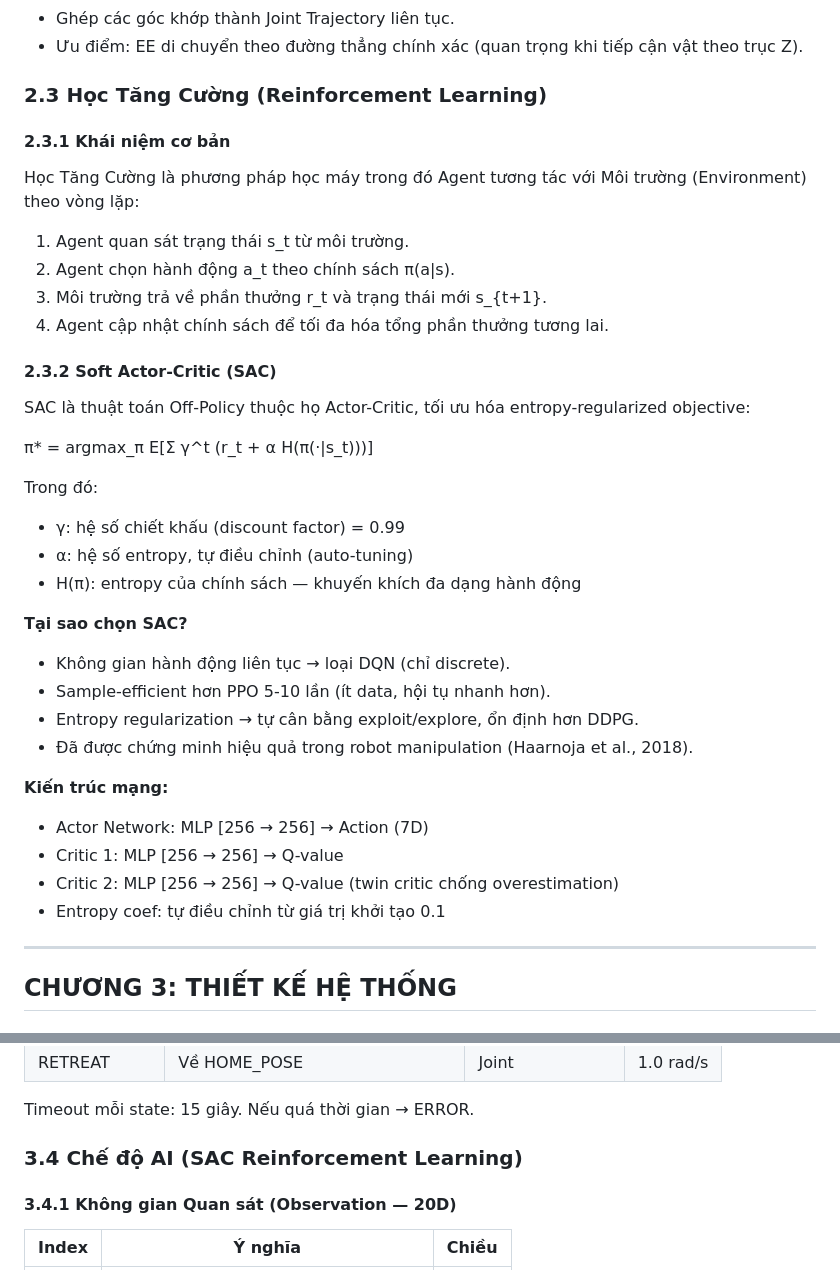
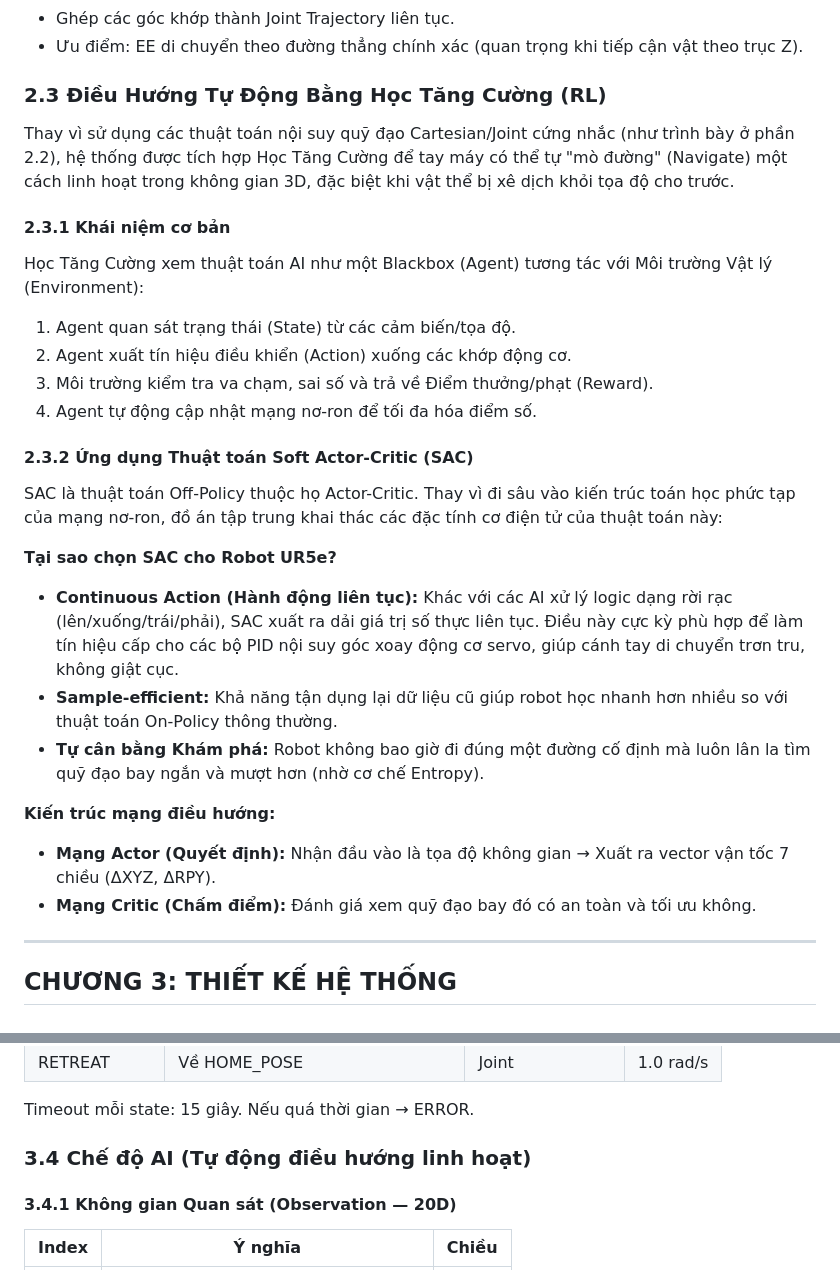
Before and after one commit to Elsa9999/Robot_cuoiky, a Markdown page: docs/bao_cao_chi_tiet.md, 2 parts joined by grey strips. Drawn GitHub-style.

Commit message:
Refactor: Cập nhật Báo cáo chi tiết theo hướng Cơ Điện Tử (nhấn mạnh Điều hướng liên tục, giảm lý thuyết Toán AI)

```diff
--- a/docs/bao_cao_chi_tiet.md
+++ b/docs/bao_cao_chi_tiet.md
@@ -124,36 +124,28 @@ Bài toán ngược: tìm 6 góc khớp [q1...q6] khi biết vị trí (x,y,z) v
 - Ghép các góc khớp thành Joint Trajectory liên tục.
 - Ưu điểm: EE di chuyển theo đường thẳng chính xác (quan trọng khi tiếp cận vật theo trục Z).
 
-### 2.3 Học Tăng Cường (Reinforcement Learning)
+### 2.3 Điều Hướng Tự Động Bằng Học Tăng Cường (RL)
+
+Thay vì sử dụng các thuật toán nội suy quỹ đạo Cartesian/Joint cứng nhắc (như trình bày ở phần 2.2), hệ thống được tích hợp Học Tăng Cường để tay máy có thể tự "mò đường" (Navigate) một cách linh hoạt trong không gian 3D, đặc biệt khi vật thể bị xê dịch khỏi tọa độ cho trước.
 
 #### 2.3.1 Khái niệm cơ bản
-Học Tăng Cường là phương pháp học máy trong đó Agent tương tác với Môi trường (Environment) theo vòng lặp:
-1. Agent quan sát trạng thái s_t từ môi trường.
-2. Agent chọn hành động a_t theo chính sách π(a|s).
-3. Môi trường trả về phần thưởng r_t và trạng thái mới s_{t+1}.
-4. Agent cập nhật chính sách để tối đa hóa tổng phần thưởng tương lai.
+Học Tăng Cường xem thuật toán AI như một Blackbox (Agent) tương tác với Môi trường Vật lý (Environment):
+1. Agent quan sát trạng thái (State) từ các cảm biến/tọa độ.
+2. Agent xuất tín hiệu điều khiển (Action) xuống các khớp động cơ.
+3. Môi trường kiểm tra va chạm, sai số và trả về Điểm thưởng/phạt (Reward).
+4. Agent tự động cập nhật mạng nơ-ron để tối đa hóa điểm số.
 
-#### 2.3.2 Soft Actor-Critic (SAC)
-SAC là thuật toán Off-Policy thuộc họ Actor-Critic, tối ưu hóa entropy-regularized objective:
+#### 2.3.2 Ứng dụng Thuật toán Soft Actor-Critic (SAC)
+SAC là thuật toán Off-Policy thuộc họ Actor-Critic. Thay vì đi sâu vào kiến trúc toán học phức tạp của mạng nơ-ron, đồ án tập trung khai thác các đặc tính cơ điện tử của thuật toán này:
 
-π* = argmax_π E[Σ γ^t (r_t + α H(π(·|s_t)))]
+**Tại sao chọn SAC cho Robot UR5e?**
+- **Continuous Action (Hành động liên tục):** Khác với các AI xử lý logic dạng rời rạc (lên/xuống/trái/phải), SAC xuất ra dải giá trị số thực liên tục. Điều này cực kỳ phù hợp để làm tín hiệu cấp cho các bộ PID nội suy góc xoay động cơ servo, giúp cánh tay di chuyển trơn tru, không giật cục.
+- **Sample-efficient:** Khả năng tận dụng lại dữ liệu cũ giúp robot học nhanh hơn nhiều so với thuật toán On-Policy thông thường.
+- **Tự cân bằng Khám phá:** Robot không bao giờ đi đúng một đường cố định mà luôn lân la tìm quỹ đạo bay ngắn và mượt hơn (nhờ cơ chế Entropy).
 
-Trong đó:
-- γ: hệ số chiết khấu (discount factor) = 0.99
-- α: hệ số entropy, tự điều chỉnh (auto-tuning)
-- H(π): entropy của chính sách — khuyến khích đa dạng hành động
-
-**Tại sao chọn SAC?**
-- Không gian hành động liên tục → loại DQN (chỉ discrete).
-- Sample-efficient hơn PPO 5-10 lần (ít data, hội tụ nhanh hơn).
-- Entropy regularization → tự cân bằng exploit/explore, ổn định hơn DDPG.
-- Đã được chứng minh hiệu quả trong robot manipulation (Haarnoja et al., 2018).
-
-**Kiến trúc mạng:**
-- Actor Network: MLP [256 → 256] → Action (7D)
-- Critic 1: MLP [256 → 256] → Q-value
-- Critic 2: MLP [256 → 256] → Q-value (twin critic chống overestimation)
-- Entropy coef: tự điều chỉnh từ giá trị khởi tạo 0.1
+**Kiến trúc mạng điều hướng:**
+- **Mạng Actor (Quyết định):** Nhận đầu vào là tọa độ không gian → Xuất ra vector vận tốc 7 chiều (ΔXYZ, ΔRPY).
+- **Mạng Critic (Chấm điểm):** Đánh giá xem quỹ đạo bay đó có an toàn và tối ưu không.
 
 ---
 
@@ -233,7 +225,7 @@ IDLE → DETECT → APPROACH → DESCEND → PICK → LIFT → MOVE_TO_BIN → P
 
 Timeout mỗi state: 15 giây. Nếu quá thời gian → ERROR.
 
-### 3.4 Chế độ AI (SAC Reinforcement Learning)
+### 3.4 Chế độ AI (Tự động điều hướng linh hoạt)
 
 #### 3.4.1 Không gian Quan sát (Observation — 20D)
 | Index | Ý nghĩa | Chiều |
```
